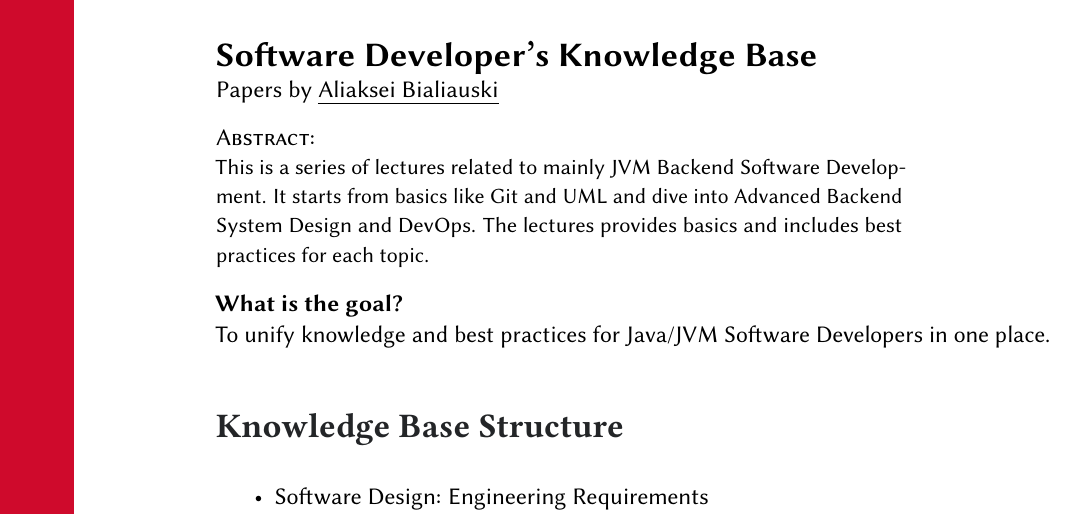
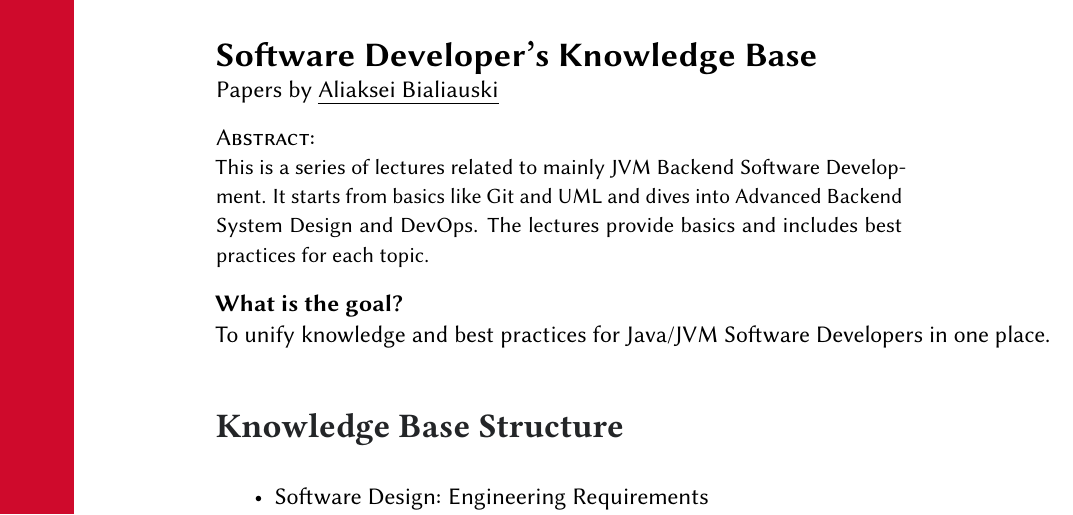
Before and after one commit to h1alexbel/knowledge-base, a LaTeX document (syllabus/syllabus.tex): part of page 1 of 2, cut so that both start at the same text. Compiled offline with pdfLaTeX.

Commit message:
fix(syllabus): fixed syllabus.tex spelling;

```diff
--- a/syllabus/syllabus.tex
+++ b/syllabus/syllabus.tex
@@ -31,7 +31,7 @@ Papers by \href{h1alexbel.github.io/about-me.html}{Aliaksei Bialiauski}
 
 \begin{abstract}
 This is a series of lectures related to mainly JVM Backend Software Development.
-It starts from basics like Git and UML and dive into Advanced Backend System Design and DevOps. The lectures provides basics and includes best practices for each topic.
+It starts from basics like Git and UML and dives into Advanced Backend System Design and DevOps. The lectures provide basics and includes best practices for each topic.
 \end{abstract}
 
 \textbf{What is the goal?}\\
```
